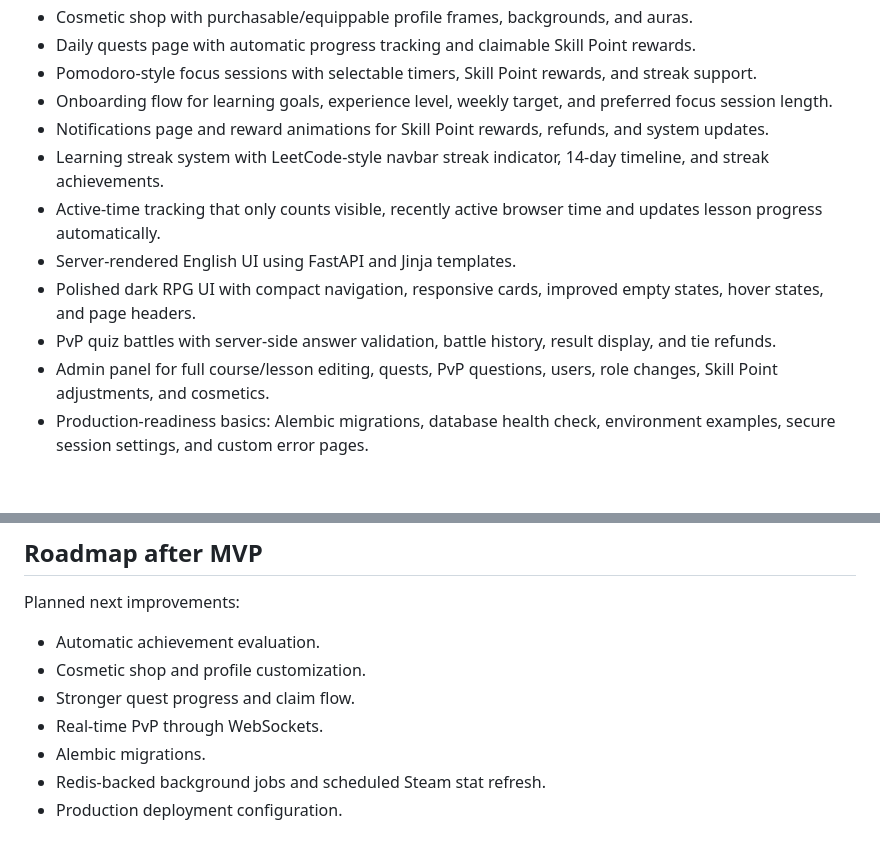
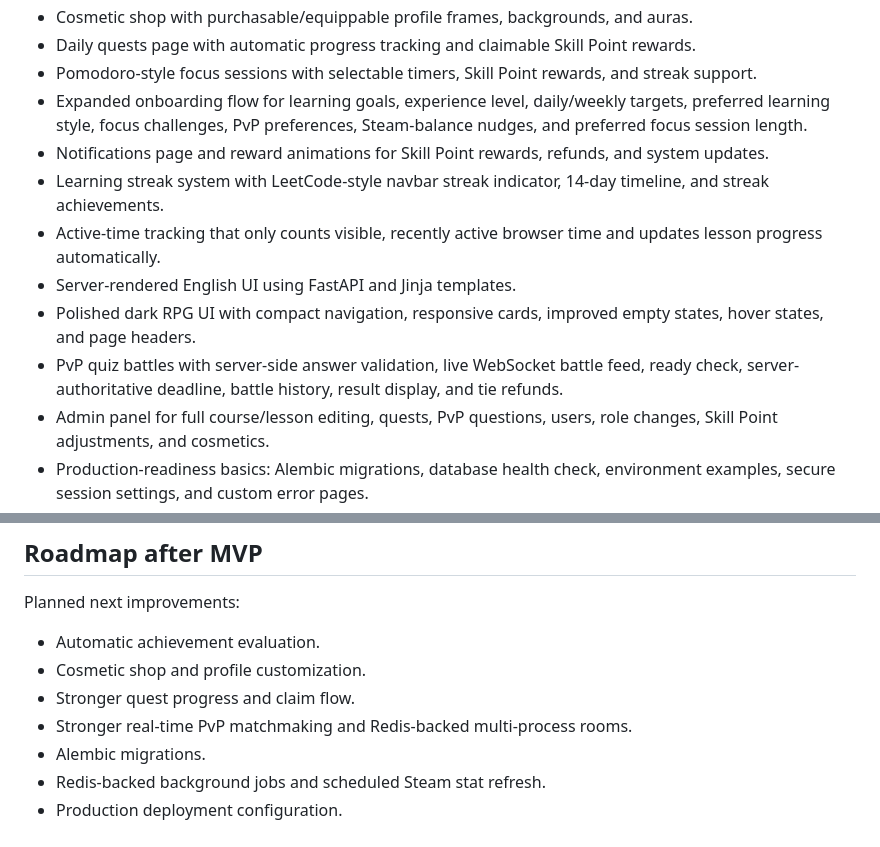
Before and after one commit to jaydeadlondon/skillarena, a Markdown page: README.md, 2 parts joined by grey strips. Rendered like a GitHub page; blank space fills up the shorter version.

```diff
--- a/README.md
+++ b/README.md
@@ -16,13 +16,13 @@ The current MVP includes:
 - Cosmetic shop with purchasable/equippable profile frames, backgrounds, and auras.
 - Daily quests page with automatic progress tracking and claimable Skill Point rewards.
 - Pomodoro-style focus sessions with selectable timers, Skill Point rewards, and streak support.
-- Onboarding flow for learning goals, experience level, weekly target, and preferred focus session length.
+- Expanded onboarding flow for learning goals, experience level, daily/weekly targets, preferred learning style, focus challenges, PvP preferences, Steam-balance nudges, and preferred focus session length.
 - Notifications page and reward animations for Skill Point rewards, refunds, and system updates.
 - Learning streak system with LeetCode-style navbar streak indicator, 14-day timeline, and streak achievements.
 - Active-time tracking that only counts visible, recently active browser time and updates lesson progress automatically.
 - Server-rendered English UI using FastAPI and Jinja templates.
 - Polished dark RPG UI with compact navigation, responsive cards, improved empty states, hover states, and page headers.
-- PvP quiz battles with server-side answer validation, battle history, result display, and tie refunds.
+- PvP quiz battles with server-side answer validation, live WebSocket battle feed, ready check, server-authoritative deadline, battle history, result display, and tie refunds.
 - Admin panel for full course/lesson editing, quests, PvP questions, users, role changes, Skill Point adjustments, and cosmetics.
 - Production-readiness basics: Alembic migrations, database health check, environment examples, secure session settings, and custom error pages.
 - Demo seed data for local development.
@@ -307,7 +307,7 @@ Planned next improvements:
 - Automatic achievement evaluation.
 - Cosmetic shop and profile customization.
 - Stronger quest progress and claim flow.
-- Real-time PvP through WebSockets.
+- Stronger real-time PvP matchmaking and Redis-backed multi-process rooms.
 - Alembic migrations.
 - Redis-backed background jobs and scheduled Steam stat refresh.
 - Production deployment configuration.
```
